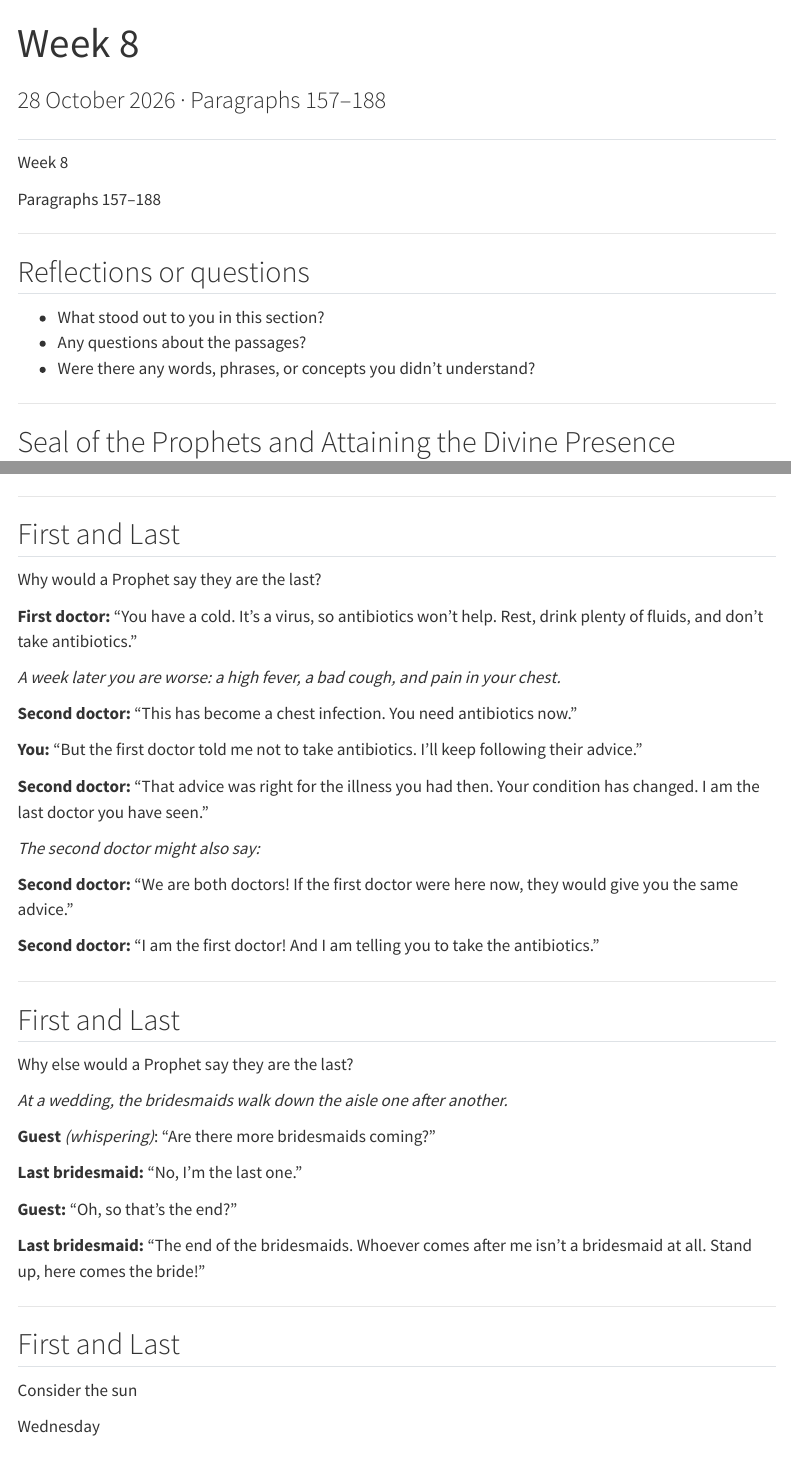
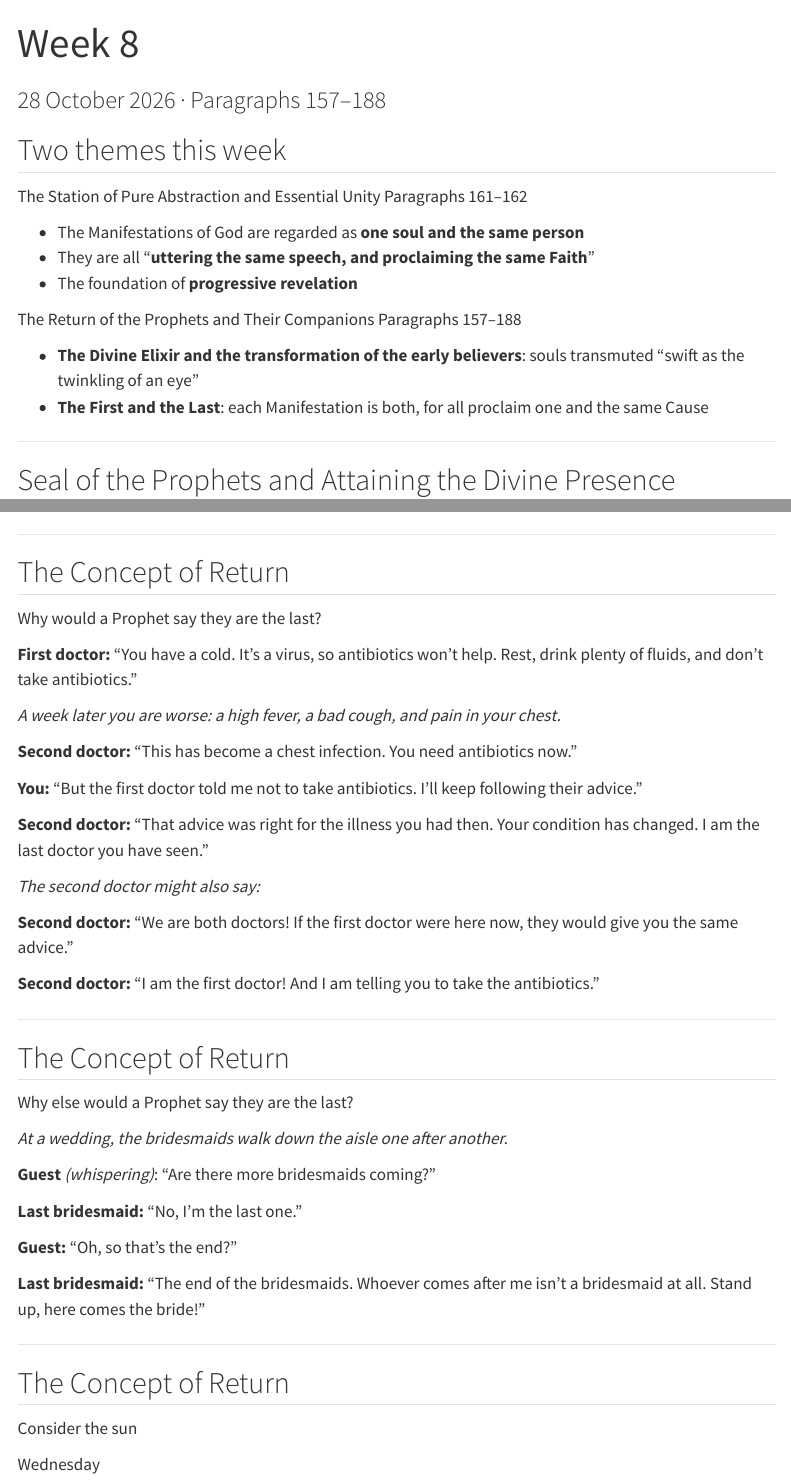
Before and after one commit to nr-mog/book-of-certitude-website, a Quarto document (slides/week-08.qmd): the page in a window 1100 px wide, from its top, and a second part further down, joined at a grey line. Rendered offline with R 4.5, knitr and Pandoc in place of Quarto, with nearby package versions; menus at the side of the page are left out.

Commit message:
Week 8 slides open with the two themes, and First and Last becomes The Concept of Return
The divider and the reflections slide give way to a summary of the week's
two themes. The first ditto on the conveyor now says "I am the last".

Co-Authored-By: Claude Opus 5.5 <noreply@anthropic.com>

```diff
--- a/slides/week-08.qmd
+++ b/slides/week-08.qmd
@@ -3,23 +3,25 @@ title: "Week 8"
 subtitle: "28 October 2026 · Paragraphs 157–188"
 ---
 
-##  {.divider}
+## Two themes this week
 
-::: {.kicker}
-Week 8
-:::
-::: {.divider-title}
-Paragraphs 157–188
+::: {.tiles .two .fill}
+::: {.tile .marked}
+[The Station of Pure Abstraction and Essential Unity]{.tile-name}
+[Paragraphs 161–162]{.tile-epithet}
+
+- The Manifestations of God are regarded as **one soul and the same person**
+- They are all "**uttering the same speech, and proclaiming the same Faith**"
+- The foundation of **progressive revelation**
 :::
 
----
+::: {.tile .marked}
+[The Return of the Prophets and Their Companions]{.tile-name}
+[Paragraphs 157–188]{.tile-epithet}
 
-## Reflections or questions
-
-::: {.incremental}
-- What stood out to you in this section?
-- Any questions about the passages?
-- Were there any words, phrases, or concepts you didn't understand?
+- **The Divine Elixir and the transformation of the early believers**: souls transmuted "swift as the twinkling of an eye"
+- **The First and the Last**: each Manifestation is both, for all proclaim one and the same Cause
+:::
 :::
 
 ---
@@ -44,7 +46,7 @@ Paragraphs 157–188
 
 ---
 
-## First and Last
+## The Concept of Return
 
 ::: {.slide-sub}
 Why would a Prophet say they are the last?
@@ -89,7 +91,7 @@ same advice."
 
 ---
 
-## First and Last
+## The Concept of Return
 
 ::: {.slide-sub}
 Why else would a Prophet say they are the last?
@@ -120,7 +122,7 @@ Stand up, here comes the bride!"
 
 ---
 
-## First and Last
+## The Concept of Return
 
 ::: {.slide-sub}
 Consider the sun
```
Also changed, not shown: slides/week-08.qmd (8 more changed lines).
